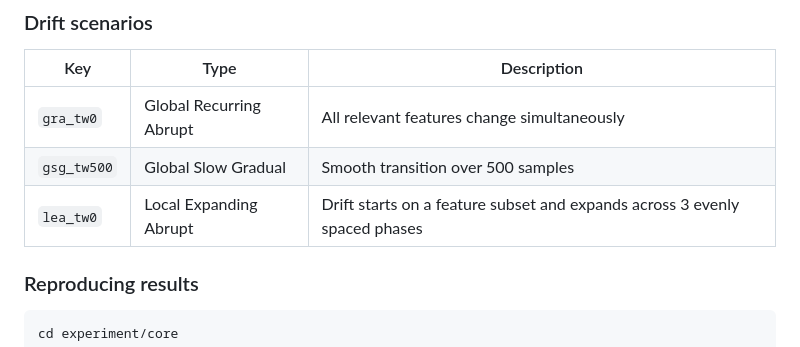
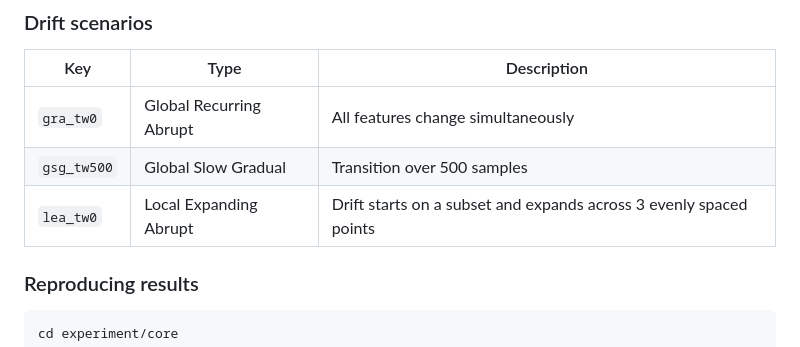
Before and after one commit to tristan-farran/pitmon, a Markdown page: README.md, the part around the change. Rendered like a GitHub page.

Commit message:
Refine descriptions in drift scenarios table

```diff
--- a/README.md
+++ b/README.md
@@ -117,9 +117,9 @@ Per-trial flow:
 
 | Key         | Type                    | Description                                                                |
 | ----------- | ----------------------- | -------------------------------------------------------------------------- |
-| `gra_tw0`   | Global Recurring Abrupt | All relevant features change simultaneously                                |
-| `gsg_tw500` | Global Slow Gradual     | Smooth transition over 500 samples                                         |
-| `lea_tw0`   | Local Expanding Abrupt  | Drift starts on a feature subset and expands across 3 evenly spaced phases |
+| `gra_tw0`   | Global Recurring Abrupt | All features change simultaneously                                         |
+| `gsg_tw500` | Global Slow Gradual     | Transition over 500 samples                                                |
+| `lea_tw0`   | Local Expanding Abrupt  | Drift starts on a subset and expands across 3 evenly spaced points         |
 
 ### Reproducing results
 
```
